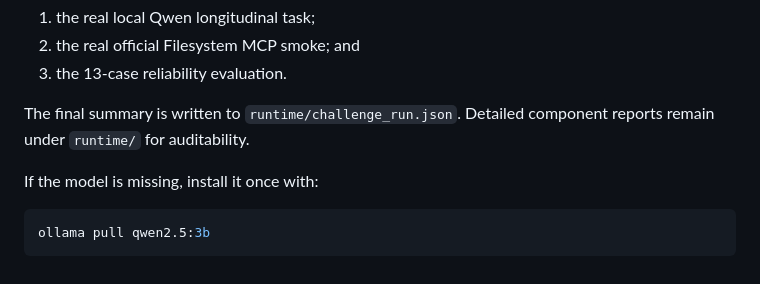
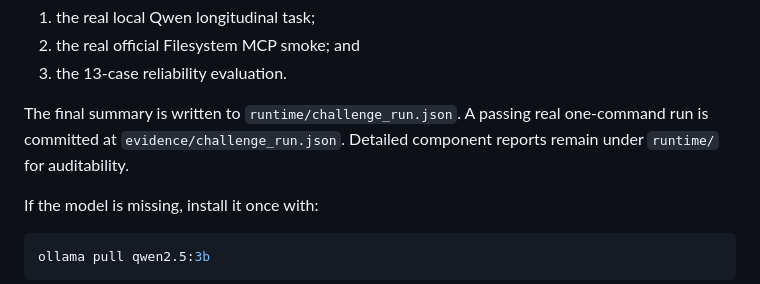
Before and after one commit to buriro-ezekia/mwalimulens-agent, a Markdown page: README.md, the part around the change. GitHub-like rendering.

Commit message:
docs: record passing one-command evidence

```diff
--- a/README.md
+++ b/README.md
@@ -76,8 +76,9 @@ dependency graph with `npm ci`, then runs:
 2. the real official Filesystem MCP smoke; and
 3. the 13-case reliability evaluation.
 
-The final summary is written to `runtime/challenge_run.json`. Detailed component reports remain
-under `runtime/` for auditability.
+The final summary is written to `runtime/challenge_run.json`. A passing real one-command run is
+committed at `evidence/challenge_run.json`. Detailed component reports remain under `runtime/`
+for auditability.
 
 If the model is missing, install it once with:
 
```
